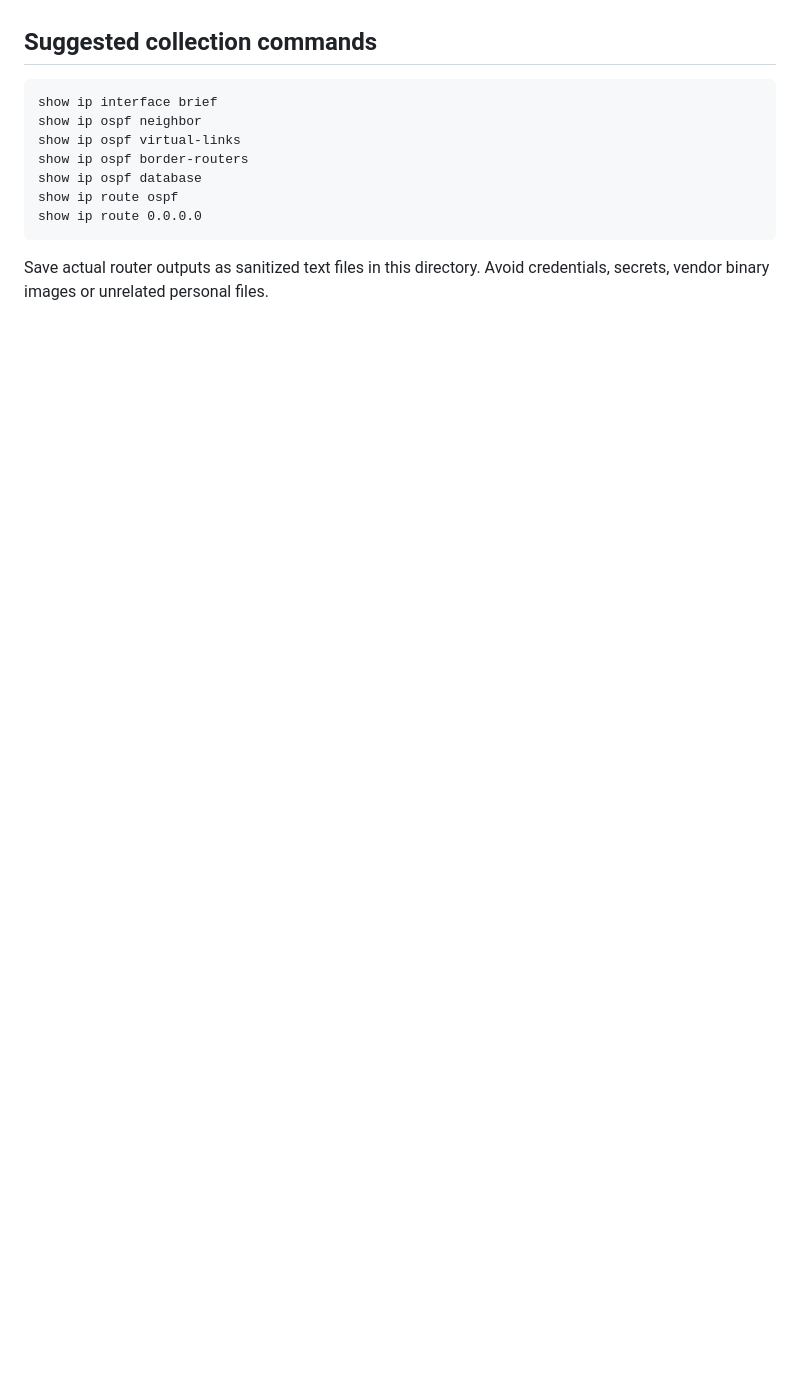
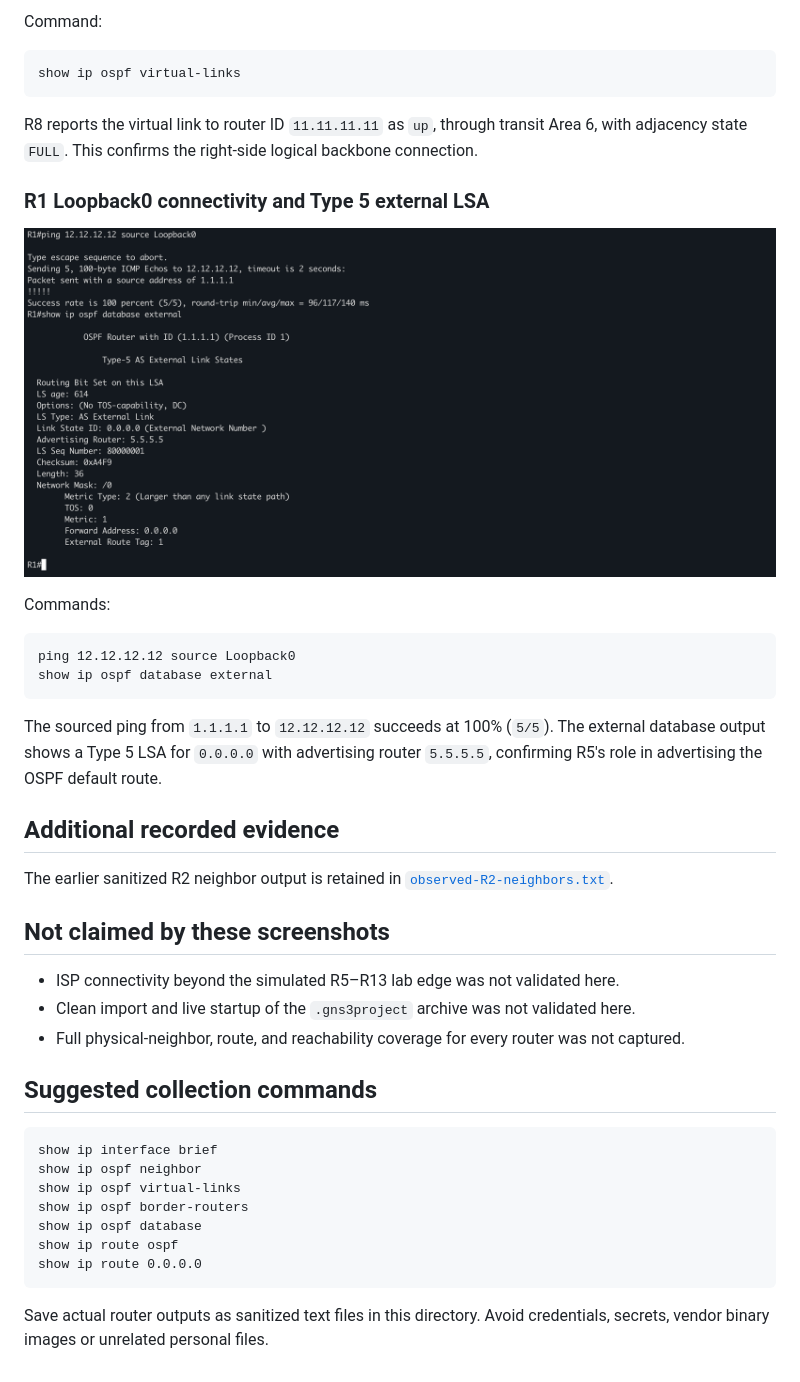
Before and after one commit to khalidhrch1/Multi-Area-OSPF-Routing-GNS3-Lab, a Markdown page: verification/README.md, the part around one of its changes. Drawn GitHub-style; pictures changed too: verification/screenshots/r1-loopback-ping-external-lsa.png (added); blank space fills up the shorter version.

````diff
--- a/verification/README.md
+++ b/verification/README.md
@@ -20,3 +63,33 @@ The commands and example outcomes below are intentionally separated into **obser
+Command:
+
+```cisco
+show ip ospf virtual-links
+```
+
+R8 reports the virtual link to router ID `11.11.11.11` as `up`, through transit Area 6, with adjacency state `FULL`. This confirms the right-side logical backbone connection.
+
+### R1 Loopback0 connectivity and Type 5 external LSA
+
+![R1 Loopback0 ping and Type 5 external LSA](screenshots/r1-loopback-ping-external-lsa.png)
+
+Commands:
+
+```cisco
+ping 12.12.12.12 source Loopback0
+show ip ospf database external
+```
+
+The sourced ping from `1.1.1.1` to `12.12.12.12` succeeds at 100% (`5/5`). The external database output shows a Type 5 LSA for `0.0.0.0` with advertising router `5.5.5.5`, confirming R5's role in advertising the OSPF default route.
+
+## Additional recorded evidence
+
+The earlier sanitized R2 neighbor output is retained in [`observed-R2-neighbors.txt`](observed-R2-neighbors.txt).
+
+## Not claimed by these screenshots
+
+- ISP connectivity beyond the simulated R5–R13 lab edge was not validated here.
+- Clean import and live startup of the `.gns3project` archive was not validated here.
+- Full physical-neighbor, route, and reachability coverage for every router was not captured.
 
 ## Suggested collection commands
 
````
Also changed, not shown: other parts of verification/README.md (+57 -14 lines), README.md (+26 -2 lines), verification/screenshots/r1-ospf-routing-table.png (added), verification/screenshots/r1-ping-traceroute.png (added), verification/screenshots/r2-virtual-link-area5.png (added), verification/screenshots/r8-virtual-link-area6.png (added).
